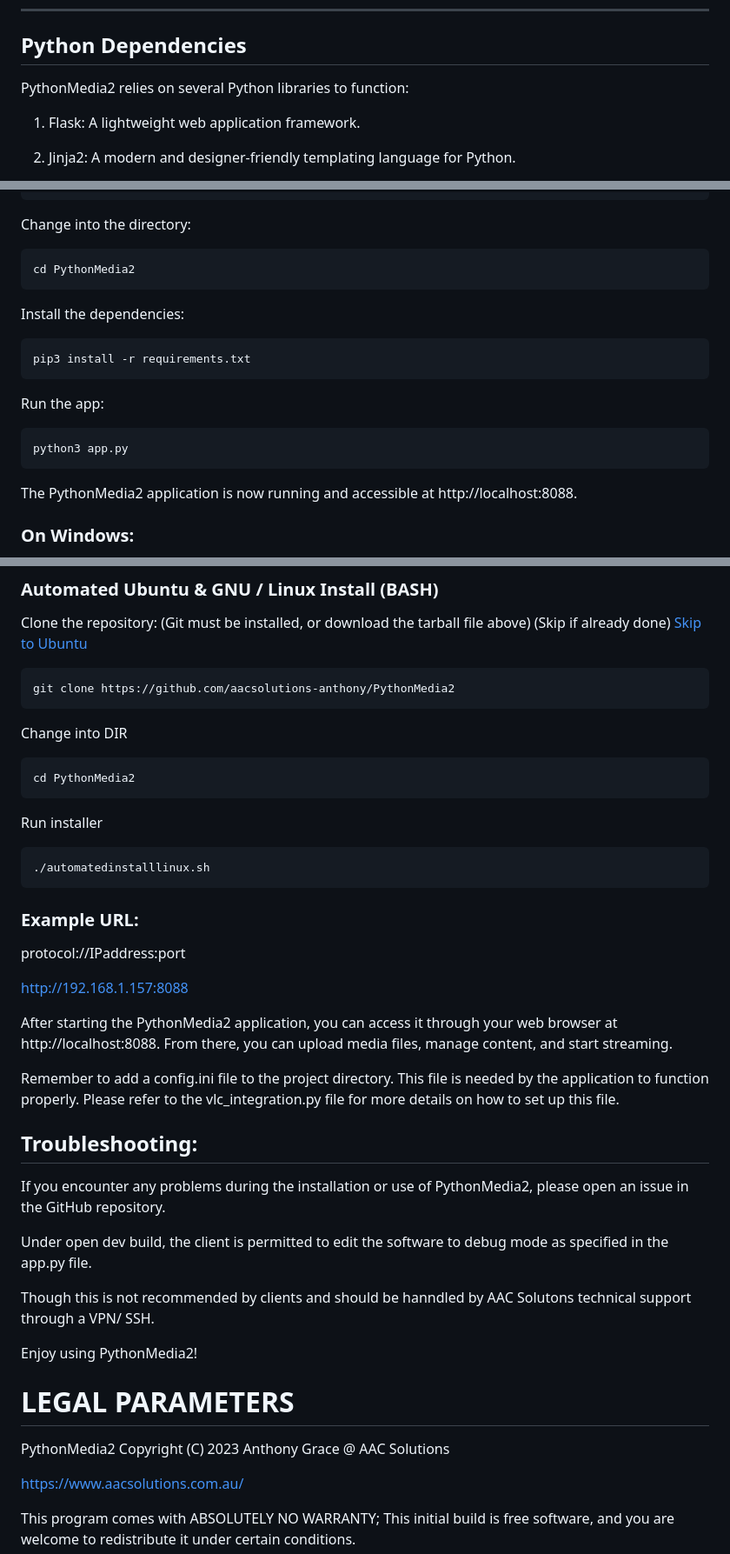
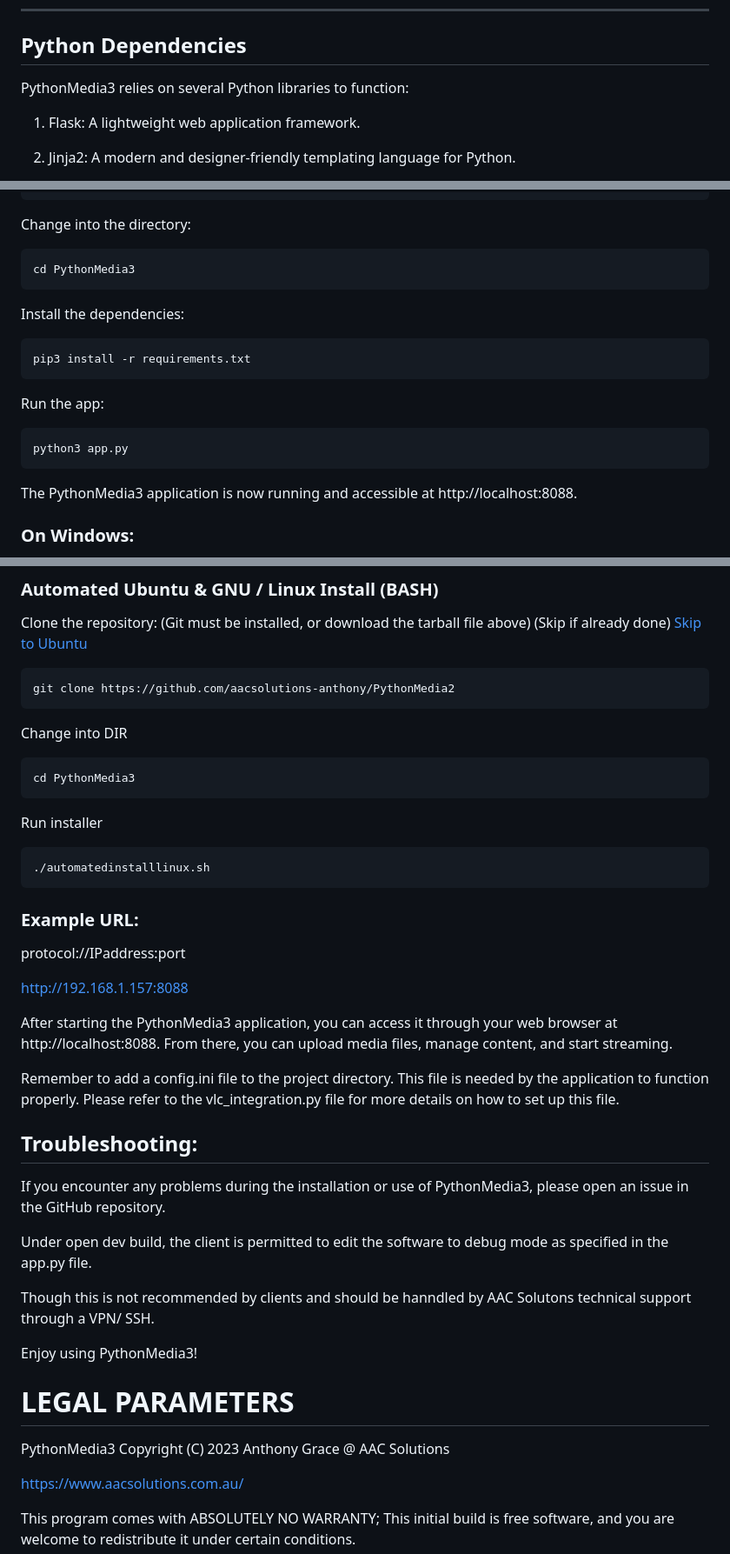
Before and after one commit to aacsolutions-anthony/PythonMedia3, a Markdown page: README.md, 3 parts joined by grey strips. Shown: that part at 87% size. Drawn GitHub-style.

````diff
--- a/README.md
+++ b/README.md
@@ -59,7 +59,7 @@ PythonMedia3 is a powerful Python-based media streaming application. It provides
 ## Python Dependencies <a name ="python-dependencies"> </a>
 
 
-PythonMedia2 relies on several Python libraries to function:
+PythonMedia3 relies on several Python libraries to function:
 
 1. Flask: A lightweight web application framework.
 
@@ -243,7 +243,7 @@ git clone https://github.com/aacsolutions-anthony/PythonMedia2.git
 Change into the directory:
 
 ```
-cd PythonMedia2
+cd PythonMedia3
 ```
 
 Install the dependencies:
@@ -259,7 +259,7 @@ Run the app:
 python3 app.py
 ```
 
-The PythonMedia2 application is now running and accessible at http://localhost:8088.
+The PythonMedia3 application is now running and accessible at http://localhost:8088.
 
 ### On Windows:
 
@@ -360,7 +360,7 @@ git clone https://github.com/aacsolutions-anthony/PythonMedia2
 Change into DIR <a name="step2U"> </a>
 
 ```
-cd PythonMedia2
+cd PythonMedia3
 ```
 
 Run installer
@@ -375,25 +375,25 @@ protocol://IPaddress:port
 
 http://192.168.1.157:8088
 
-After starting the PythonMedia2 application, you can access it through your web browser at http://localhost:8088. From there, you can upload media files, manage content, and start streaming.
+After starting the PythonMedia3 application, you can access it through your web browser at http://localhost:8088. From there, you can upload media files, manage content, and start streaming.
 
 Remember to add a config.ini file to the project directory. This file is needed by the application to function properly. Please refer to the vlc_integration.py file for more details on how to set up this file.
 
 
 ## Troubleshooting: <a name="troubleshooting"> </a>
 
-If you encounter any problems during the installation or use of PythonMedia2, please open an issue in the GitHub repository.
+If you encounter any problems during the installation or use of PythonMedia3, please open an issue in the GitHub repository.
 
 Under open dev build, the client is permitted to edit the software to debug mode as specified in the app.py file.
 
 Though this is not recommended by clients and should be hanndled by AAC Solutons technical support through a VPN/ SSH.
 
-Enjoy using PythonMedia2!
+Enjoy using PythonMedia3!
 
 
 # LEGAL PARAMETERS <a name="legal"> </a>
 
-PythonMedia2 Copyright (C) 2023  Anthony Grace @ AAC Solutions
+PythonMedia3 Copyright (C) 2023  Anthony Grace @ AAC Solutions
 
 https://www.aacsolutions.com.au/
 
````
Also changed, not shown: other parts of README.md (+10 -10 lines).
